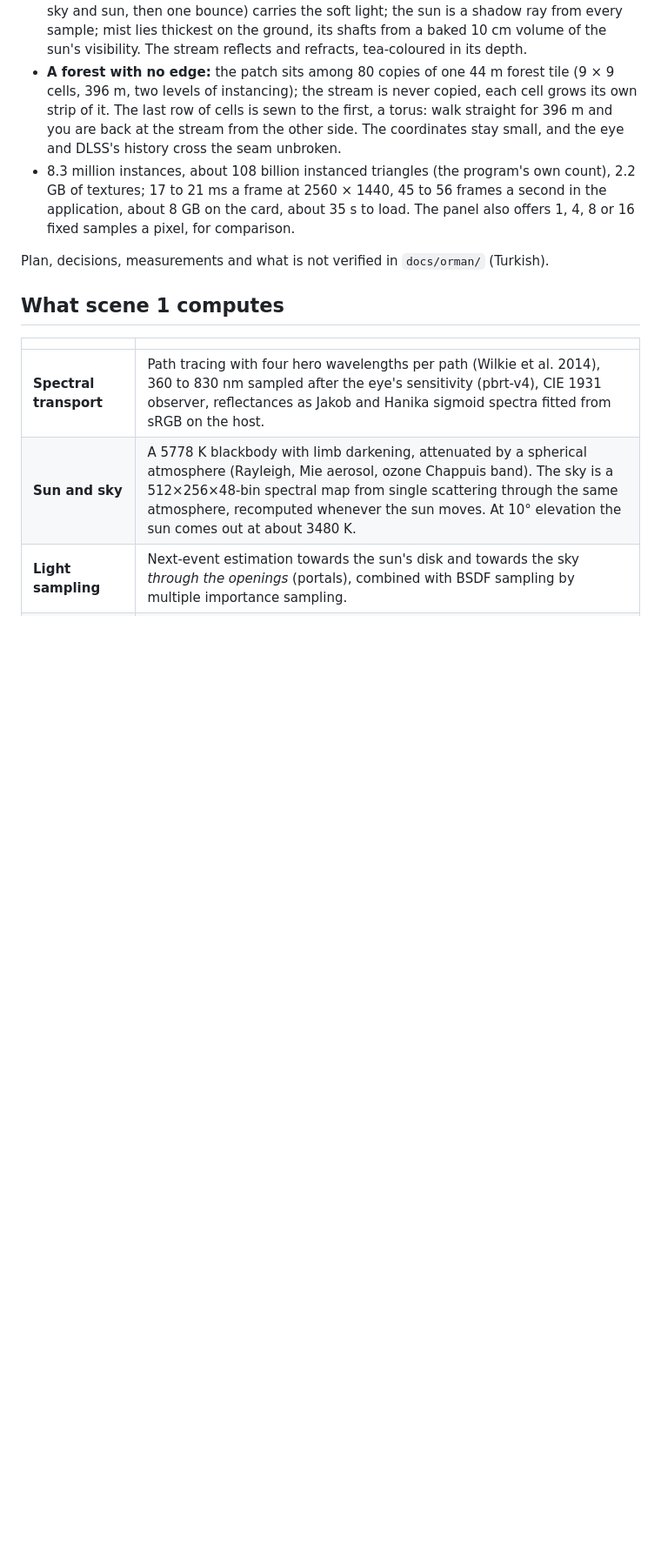
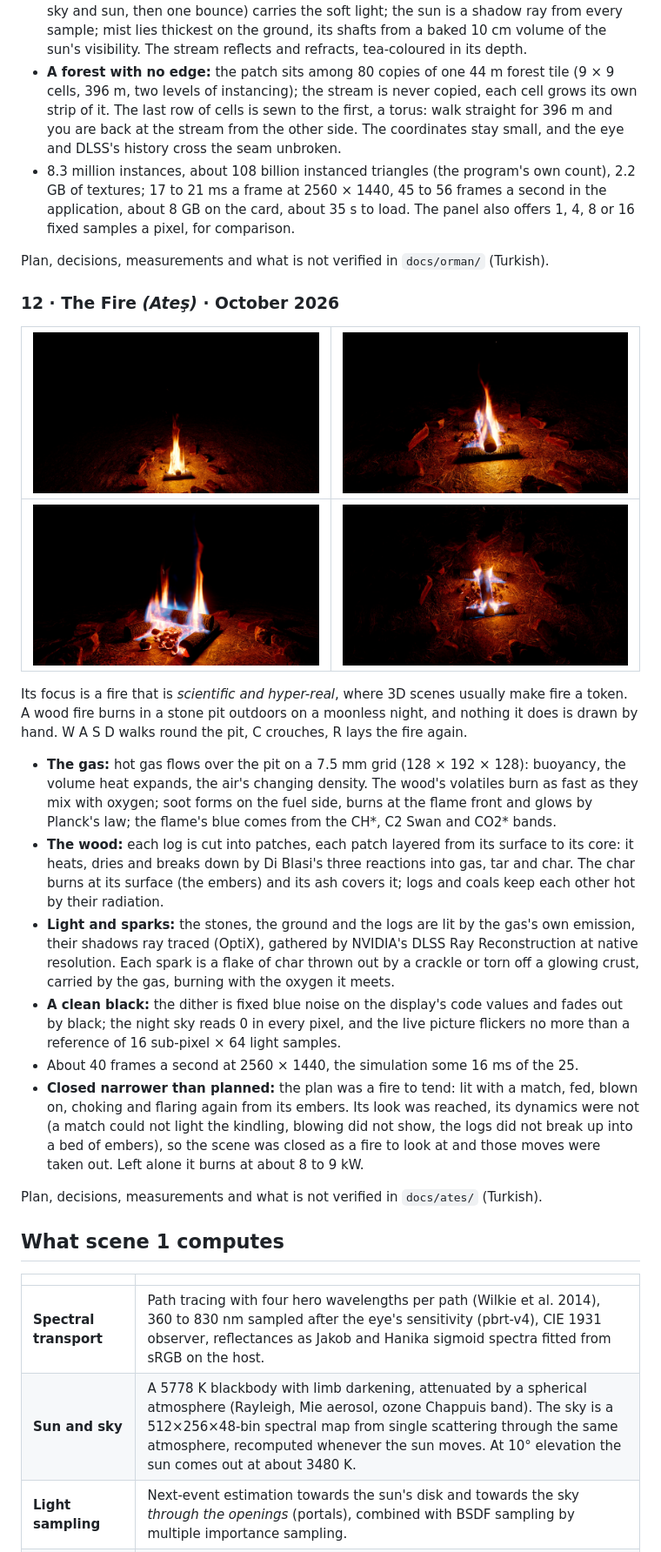
Before and after one commit to OzcanOrhanDemirci/pc_graphics, a Markdown page: README.md, the part around one of its changes. Shown at 87% size. Rendered like a GitHub page; pictures changed too: docs/images/ates-alcak.jpg (added), docs/images/ates-comelmis.jpg (added), docs/images/ates-kor.jpg (added); blank space fills up the shorter version.

Commit message:
docs(readme): add scene 12, the fire
Why: the README listed eleven scenes and had no word of Ateş, closed
today.

What: a section for scene 12 with four pictures of the final build
(the four views, from the stability runs at 2560 x 1440, scaled to
1600 x 900 as the others): what is computed (gas, wood, light,
sparks, the clean black), the frame rate, and that it was closed
narrower than planned. The program's scene count reads twelve.

Test: none (documents).

Assisted-by: Claude Code
Signed-off-by: Özcan Orhan Demirci <ozcanorhandem@gmail.com>

```diff
--- a/README.md
+++ b/README.md
@@ -540,6 +540,35 @@ upon layer, and the graphics card's whole strength goes to how much there is. W
 
 Plan, decisions, measurements and what is not verified in `docs/orman/` (Turkish).
 
+### 12 · The Fire *(Ateş)* · October 2026
+
+| ![Standing by the pit at night: a flame over the logs and the bed of coals, the stones and the ground lit by it](docs/images/ates-ocak.jpg) | ![Crouched by it: the flame's blue foot on a log over the glowing coals](docs/images/ates-comelmis.jpg) |
+|---|---|
+| ![Low by the pit: the flames against the night, blue at their base, the coals between the logs](docs/images/ates-alcak.jpg) | ![Looking down into the pit: the logs across the coals, flames along their edges, the stones around](docs/images/ates-kor.jpg) |
+
+Its focus is a fire that is *scientific and hyper-real*, where 3D scenes usually make fire a token. A wood fire burns
+in a stone pit outdoors on a moonless night, and nothing it does is drawn by hand. W A S D walks round the pit, C
+crouches, R lays the fire again.
+
+- **The gas:** hot gas flows over the pit on a 7.5 mm grid (128 × 192 × 128): buoyancy, the volume heat expands, the
+  air's changing density. The wood's volatiles burn as fast as they mix with oxygen; soot forms on the fuel side,
+  burns at the flame front and glows by Planck's law; the flame's blue comes from the CH*, C2 Swan and CO2* bands.
+- **The wood:** each log is cut into patches, each patch layered from its surface to its core: it heats, dries and
+  breaks down by Di Blasi's three reactions into gas, tar and char. The char burns at its surface (the embers) and its
+  ash covers it; logs and coals keep each other hot by their radiation.
+- **Light and sparks:** the stones, the ground and the logs are lit by the gas's own emission, their shadows ray
+  traced (OptiX), gathered by NVIDIA's DLSS Ray Reconstruction at native resolution. Each spark is a flake of char
+  thrown out by a crackle or torn off a glowing crust, carried by the gas, burning with the oxygen it meets.
+- **A clean black:** the dither is fixed blue noise on the display's code values and fades out by black; the night sky
+  reads 0 in every pixel, and the live picture flickers no more than a reference of 16 sub-pixel × 64 light samples.
+- About 40 frames a second at 2560 × 1440, the simulation some 16 ms of the 25.
+- **Closed narrower than planned:** the plan was a fire to tend: lit with a match, fed, blown on, choking and flaring
+  again from its embers. Its look was reached, its dynamics were not (a match could not light the kindling, blowing
+  did not show, the logs did not break up into a bed of embers), so the scene was closed as a fire to look at and those
+  moves were taken out. Left alone it burns at about 8 to 9 kW.
+
+Plan, decisions, measurements and what is not verified in `docs/ates/` (Turkish).
+
 ## What scene 1 computes
 
 | | |
```
Also changed, not shown: other parts of README.md (+1 -1 lines).
